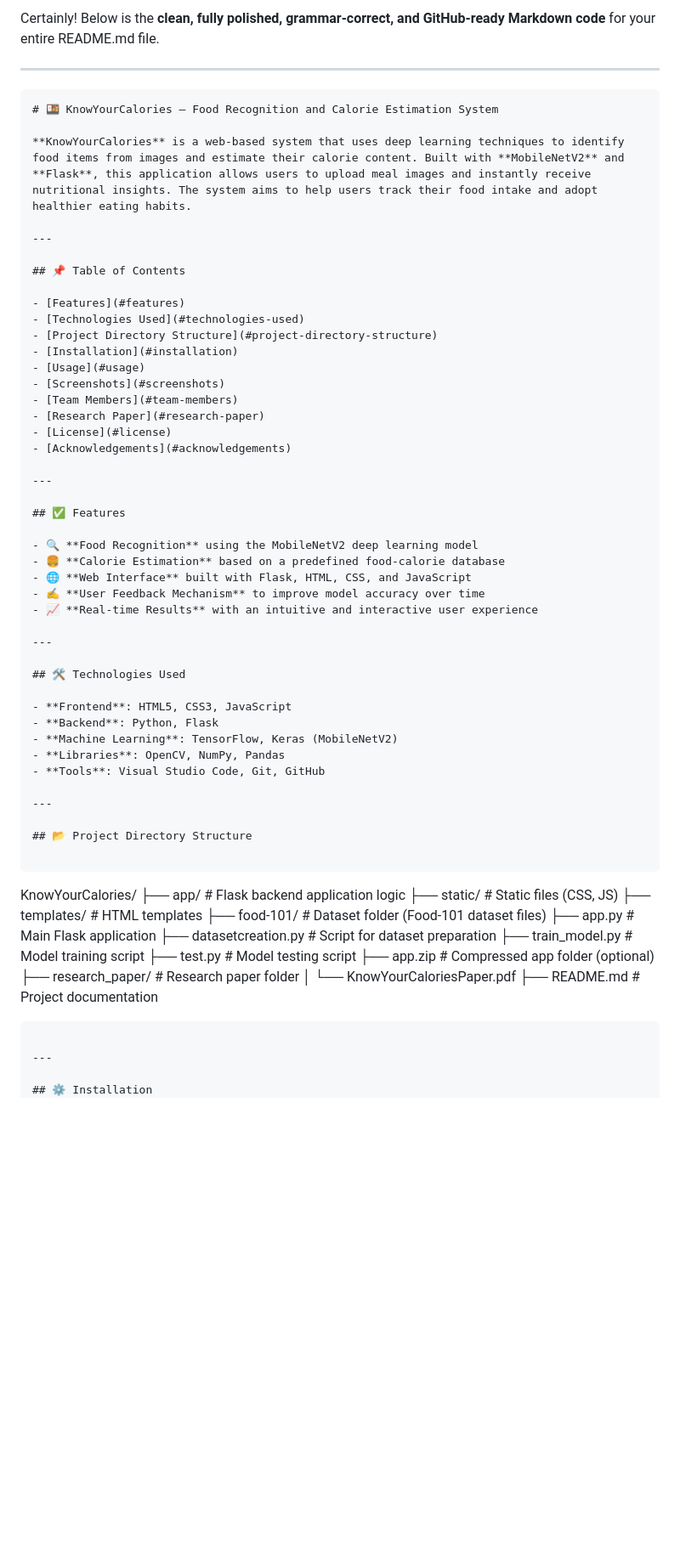
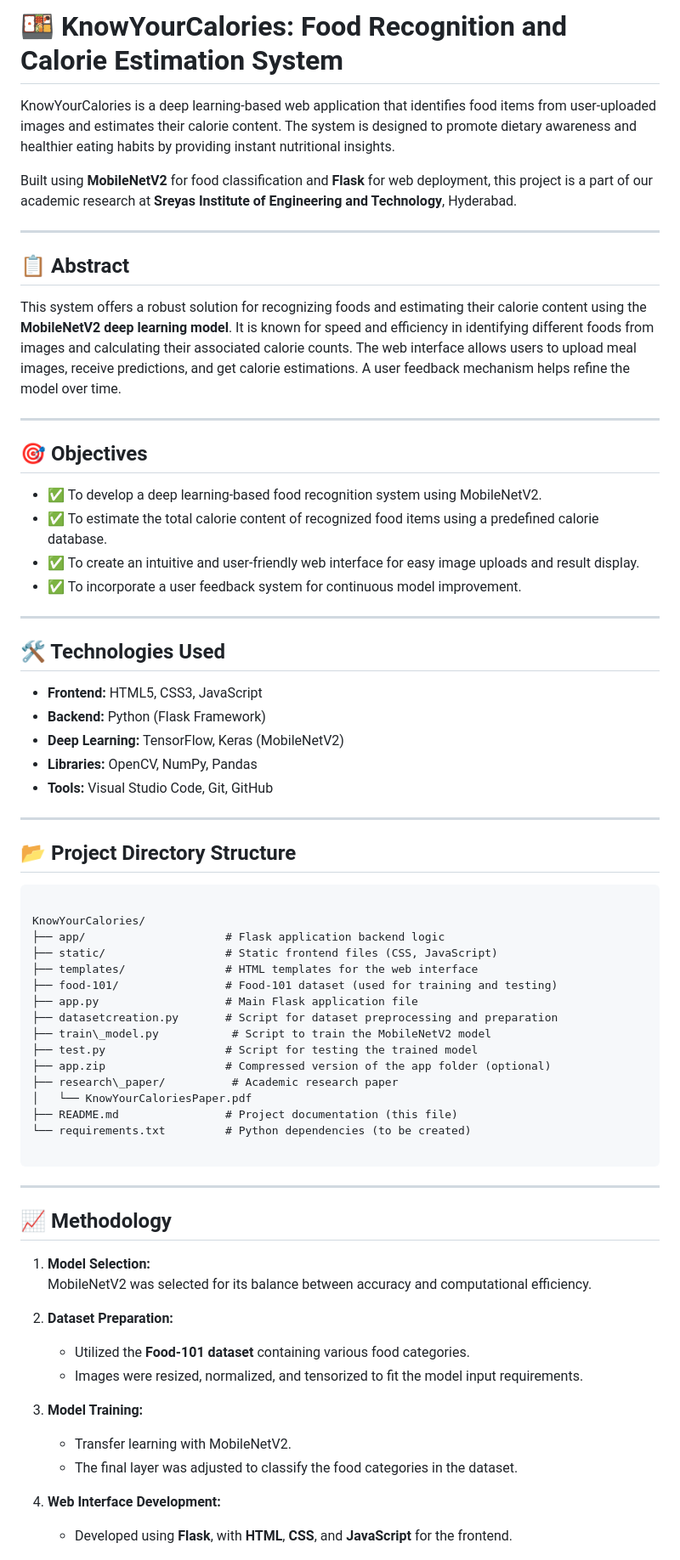
Before and after one commit to Gopi-githubb/KnowYourCalories-A_Food_Recognition_and_Calorie_Estimation_System, a Markdown page: README.md, the part around the change printed below. Shown: that part at 85% size. Rendered like a GitHub page; blank space fills up the shorter version.

`````diff
--- a/README.md
+++ b/README.md
@@ -1,46 +1,33 @@
-Certainly! Below is the **clean, fully polished, grammar-correct, and GitHub-ready Markdown code** for your entire README.md file.
+# 🍱 KnowYourCalories: Food Recognition and Calorie Estimation System
+
+KnowYourCalories is a deep learning-based web application that identifies food items from user-uploaded images and estimates their calorie content. The system is designed to promote dietary awareness and healthier eating habits by providing instant nutritional insights.
+
+Built using **MobileNetV2** for food classification and **Flask** for web deployment, this project is a part of our academic research at **Sreyas Institute of Engineering and Technology**, Hyderabad.
 
 ---
 
-```markdown
-# 🍱 KnowYourCalories – Food Recognition and Calorie Estimation System
+## 📋 Abstract
 
-**KnowYourCalories** is a web-based system that uses deep learning techniques to identify food items from images and estimate their calorie content. Built with **MobileNetV2** and **Flask**, this application allows users to upload meal images and instantly receive nutritional insights. The system aims to help users track their food intake and adopt healthier eating habits.
+This system offers a robust solution for recognizing foods and estimating their calorie content using the **MobileNetV2 deep learning model**. It is known for speed and efficiency in identifying different foods from images and calculating their associated calorie counts. The web interface allows users to upload meal images, receive predictions, and get calorie estimations. A user feedback mechanism helps refine the model over time.
 
 ---
 
-## 📌 Table of Contents
+## 🎯 Objectives
 
-- [Features](#features)
-- [Technologies Used](#technologies-used)
-- [Project Directory Structure](#project-directory-structure)
-- [Installation](#installation)
-- [Usage](#usage)
-- [Screenshots](#screenshots)
-- [Team Members](#team-members)
-- [Research Paper](#research-paper)
-- [License](#license)
-- [Acknowledgements](#acknowledgements)
-
----
-
-## ✅ Features
-
-- 🔍 **Food Recognition** using the MobileNetV2 deep learning model
-- 🍔 **Calorie Estimation** based on a predefined food-calorie database
-- 🌐 **Web Interface** built with Flask, HTML, CSS, and JavaScript
-- ✍️ **User Feedback Mechanism** to improve model accuracy over time
-- 📈 **Real-time Results** with an intuitive and interactive user experience
+- ✅ To develop a deep learning-based food recognition system using MobileNetV2.
+- ✅ To estimate the total calorie content of recognized food items using a predefined calorie database.
+- ✅ To create an intuitive and user-friendly web interface for easy image uploads and result display.
+- ✅ To incorporate a user feedback system for continuous model improvement.
 
 ---
 
 ## 🛠️ Technologies Used
 
-- **Frontend**: HTML5, CSS3, JavaScript
-- **Backend**: Python, Flask
-- **Machine Learning**: TensorFlow, Keras (MobileNetV2)
-- **Libraries**: OpenCV, NumPy, Pandas
-- **Tools**: Visual Studio Code, Git, GitHub
+- **Frontend:** HTML5, CSS3, JavaScript
+- **Backend:** Python (Flask Framework)
+- **Deep Learning:** TensorFlow, Keras (MobileNetV2)
+- **Libraries:** OpenCV, NumPy, Pandas
+- **Tools:** Visual Studio Code, Git, GitHub
 
 ---
 
@@ -49,20 +36,37 @@ Certainly! Below is the **clean, fully polished, grammar-correct, and GitHub-rea
 ```
 
 KnowYourCalories/
-├── app/                         # Flask backend application logic
-├── static/                      # Static files (CSS, JS)
-├── templates/                   # HTML templates
-├── food-101/                    # Dataset folder (Food-101 dataset files)
-├── app.py                       # Main Flask application
-├── datasetcreation.py           # Script for dataset preparation
-├── train\_model.py               # Model training script
-├── test.py                      # Model testing script
-├── app.zip                      # Compressed app folder (optional)
-├── research\_paper/              # Research paper folder
+├── app/                     # Flask application backend logic
+├── static/                  # Static frontend files (CSS, JavaScript)
+├── templates/               # HTML templates for the web interface
+├── food-101/                # Food-101 dataset (used for training and testing)
+├── app.py                   # Main Flask application file
+├── datasetcreation.py       # Script for dataset preprocessing and preparation
+├── train\_model.py           # Script to train the MobileNetV2 model
+├── test.py                  # Script for testing the trained model
+├── app.zip                  # Compressed version of the app folder (optional)
+├── research\_paper/          # Academic research paper
 │   └── KnowYourCaloriesPaper.pdf
-├── README.md                    # Project documentation
+├── README.md                # Project documentation (this file)
+└── requirements.txt         # Python dependencies (to be created)
 
 ````
 
 ---
 
+## 📈 Methodology
+
+1. **Model Selection:**
+   MobileNetV2 was selected for its balance between accuracy and computational efficiency.
+
+2. **Dataset Preparation:**
+   - Utilized the **Food-101 dataset** containing various food categories.
+   - Images were resized, normalized, and tensorized to fit the model input requirements.
+
+3. **Model Training:**
+   - Transfer learning with MobileNetV2.
+   - The final layer was adjusted to classify the food categories in the dataset.
+
+4. **Web Interface Development:**
+   - Developed using **Flask**, with **HTML**, **CSS**, and **JavaScript** for the frontend.
+
`````
Also changed, not shown: other parts of README.md (+34 -28 lines).
